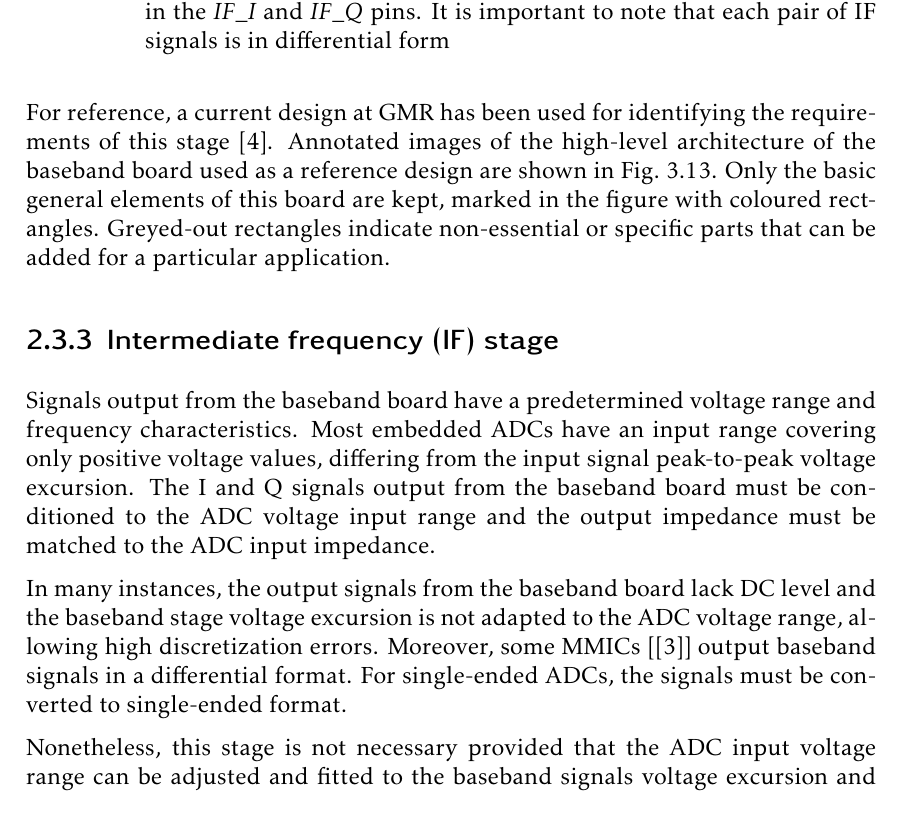
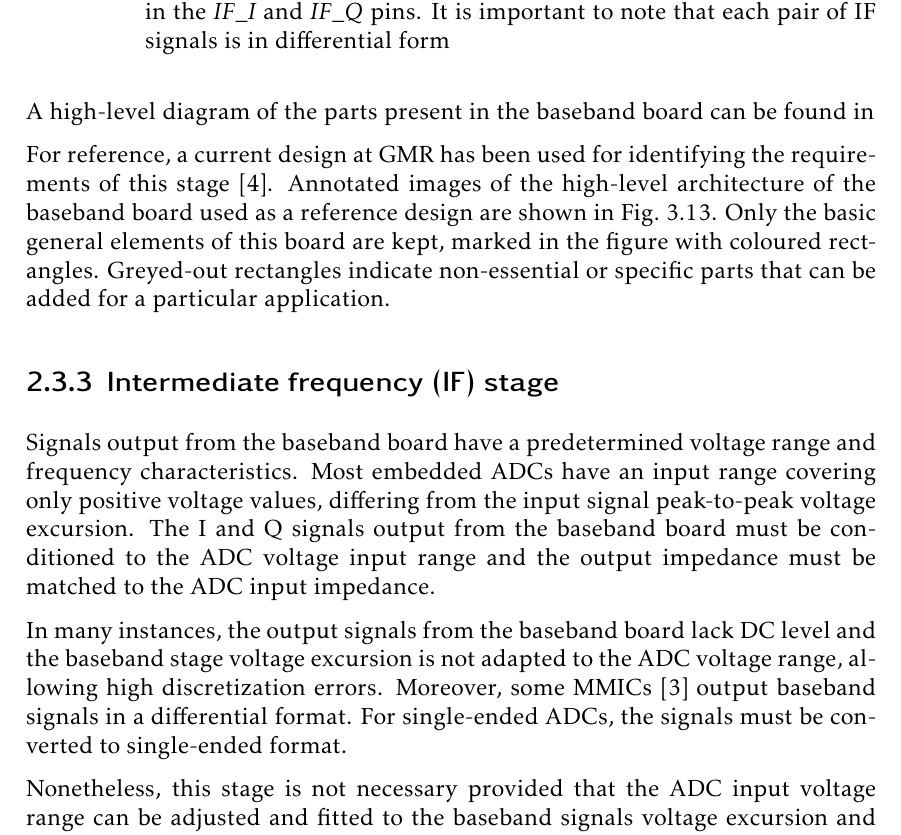
Before and after one commit to mooncos/tfg, a LaTeX thesis (main.tex, which reads chapters/generalities.tex): part of page 23 of 74, cut so that both start at the same text. Compiled offline with pdfLaTeX.

Commit message:
autosave 03/01/2023-12:52:47

```diff
--- a/chapters/generalities.tex
+++ b/chapters/generalities.tex
@@ -124,6 +124,8 @@ The PFD used in the developed baseband PCB at GMR-SSR is from Analog Devices, mo
 
 Finally, the IF signals output by the RF stage are amplified and conditioned to provide a sufficient voltage excursion to enable processing \cite{Sardinero2022}. Therefore amplifying and filtering components are present in this stage. The amplifying and filtering components are described in Appendix ZZZ.
 
+A high-level diagram of the parts present in the baseband board can be found in
+
 For reference, a current design at GMR has been used for identifying the requirements of this stage \cite{Sardinero2022}. Annotated images of the high-level architecture of the baseband board used as a reference design are shown in \cref{fig:bb_board}. Only the basic general elements of this board are kept, marked in the figure with coloured rectangles. Greyed-out rectangles indicate non-essential or specific parts that can be added for a particular application.
 
 \begin{figure}[ht]
@@ -138,7 +140,7 @@ For reference, a current design at GMR has been used for identifying the require
 
 Signals output from the baseband board have a predetermined voltage range and frequency characteristics. Most embedded ADCs have an input range covering only positive voltage values, differing from the input signal peak-to-peak voltage excursion. The I and Q signals output from the baseband board must be conditioned to the ADC voltage input range and the output impedance must be matched to the ADC input impedance.
 
-In many instances, the output signals from the baseband board lack DC level and the baseband stage voltage excursion is not adapted to the ADC voltage range, allowing high discretization errors. Moreover, some MMICs [\cite{Antolinos2020}] output baseband signals in a differential format. For single-ended ADCs, the signals must be converted to single-ended format.
+In many instances, the output signals from the baseband board lack DC level and the baseband stage voltage excursion is not adapted to the ADC voltage range, allowing high discretization errors. Moreover, some MMICs \cite{Antolinos2020} output baseband signals in a differential format. For single-ended ADCs, the signals must be converted to single-ended format.
 % TODO: cambiar cita de elias a una buena
 
 Nonetheless, this stage is not necessary provided that the ADC input voltage range can be adjusted and fitted to the baseband signals voltage excursion and the output configuration matches the input configuration of the ADC.
```
